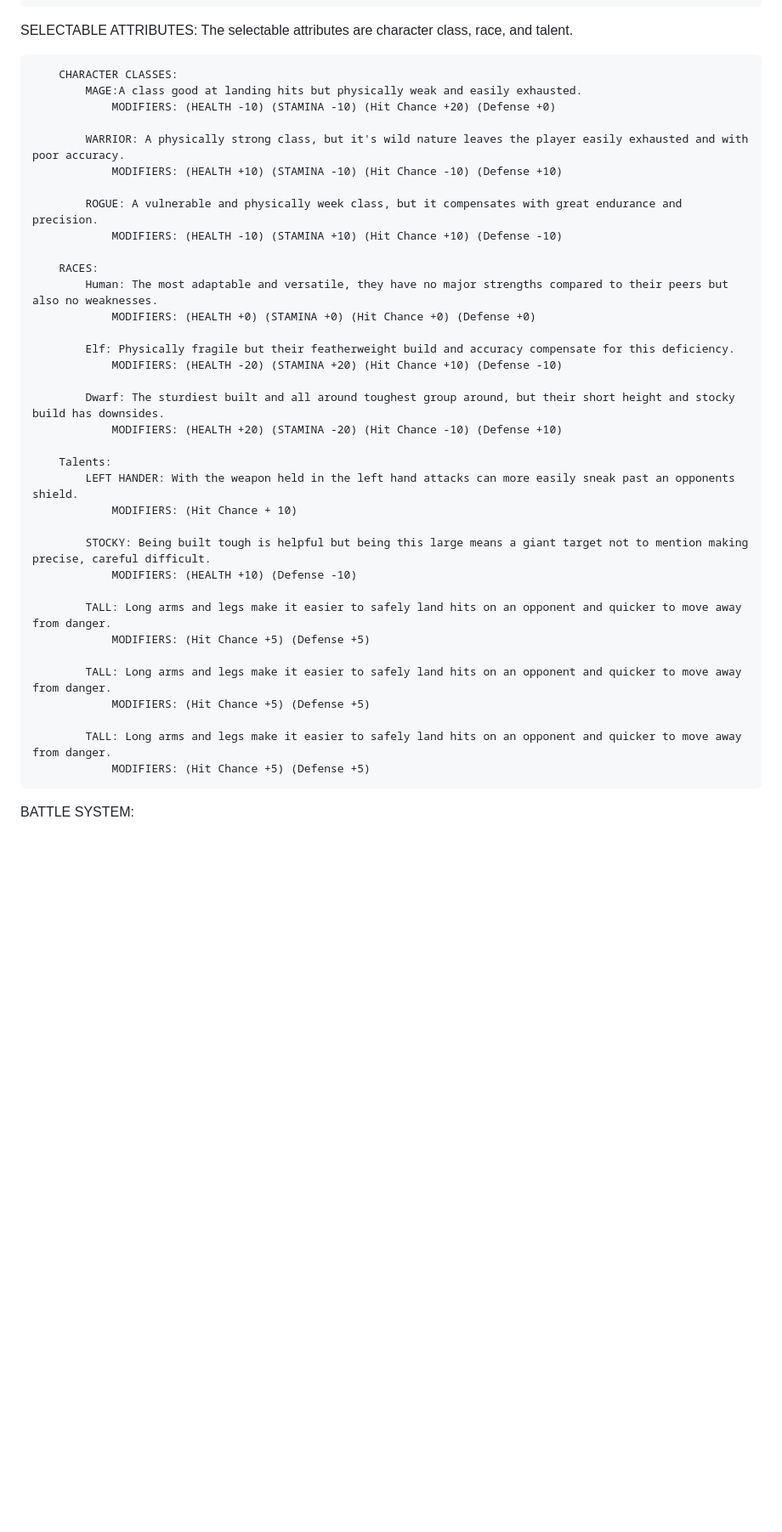
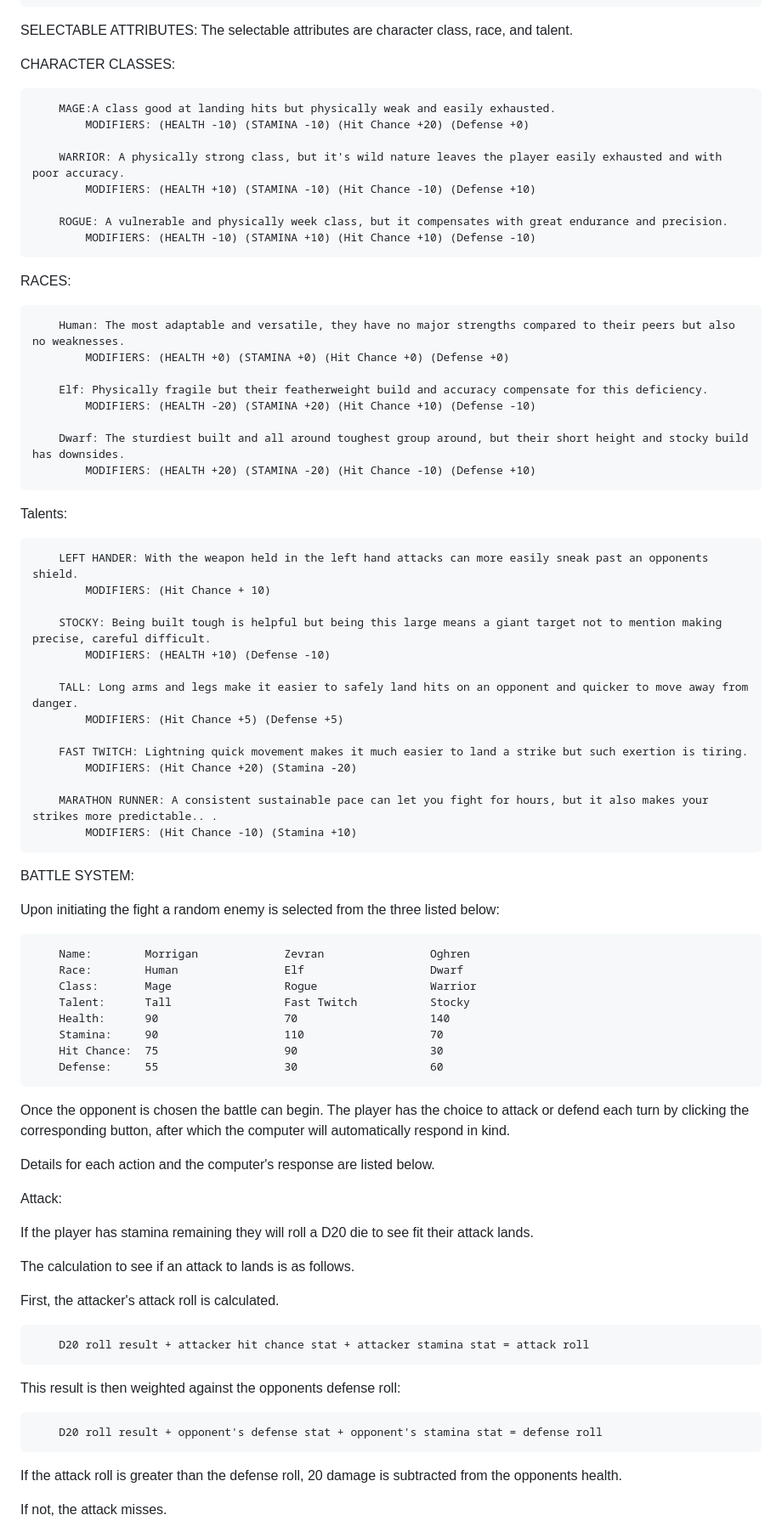
Before and after one commit to ksu-cc-410-fall2021/final-project-MUM2001, a Markdown page: README.md, the part around one of its changes. Shown at 85% size. Drawn GitHub-style; blank space fills up the shorter version.

Commit message:
ReadMe Battle System

```diff
--- a/README.md
+++ b/README.md
@@ -39,43 +39,81 @@ The base stats are health, stamina, hit chance, and defense.
 SELECTABLE ATTRIBUTES:
 The selectable attributes are character class, race, and talent.
 
-        CHARACTER CLASSES:
-            MAGE:A class good at landing hits but physically weak and easily exhausted.
-                MODIFIERS: (HEALTH -10) (STAMINA -10) (Hit Chance +20) (Defense +0)
+CHARACTER CLASSES:
 
-            WARRIOR: A physically strong class, but it's wild nature leaves the player easily exhausted and with poor accuracy.
-                MODIFIERS: (HEALTH +10) (STAMINA -10) (Hit Chance -10) (Defense +10)
+        MAGE:A class good at landing hits but physically weak and easily exhausted.
+            MODIFIERS: (HEALTH -10) (STAMINA -10) (Hit Chance +20) (Defense +0)
 
-            ROGUE: A vulnerable and physically week class, but it compensates with great endurance and precision.
-                MODIFIERS: (HEALTH -10) (STAMINA +10) (Hit Chance +10) (Defense -10)
+        WARRIOR: A physically strong class, but it's wild nature leaves the player easily exhausted and with poor accuracy.
+            MODIFIERS: (HEALTH +10) (STAMINA -10) (Hit Chance -10) (Defense +10)
 
-        RACES:
-            Human: The most adaptable and versatile, they have no major strengths compared to their peers but also no weaknesses.
-                MODIFIERS: (HEALTH +0) (STAMINA +0) (Hit Chance +0) (Defense +0)
+        ROGUE: A vulnerable and physically week class, but it compensates with great endurance and precision.
+            MODIFIERS: (HEALTH -10) (STAMINA +10) (Hit Chance +10) (Defense -10)
 
-            Elf: Physically fragile but their featherweight build and accuracy compensate for this deficiency.
-                MODIFIERS: (HEALTH -20) (STAMINA +20) (Hit Chance +10) (Defense -10)
 
-            Dwarf: The sturdiest built and all around toughest group around, but their short height and stocky build has downsides.
-                MODIFIERS: (HEALTH +20) (STAMINA -20) (Hit Chance -10) (Defense +10)
+RACES:
 
-        Talents:
-            LEFT HANDER: With the weapon held in the left hand attacks can more easily sneak past an opponents shield.
-                MODIFIERS: (Hit Chance + 10)
+        Human: The most adaptable and versatile, they have no major strengths compared to their peers but also no weaknesses.
+            MODIFIERS: (HEALTH +0) (STAMINA +0) (Hit Chance +0) (Defense +0)
 
-            STOCKY: Being built tough is helpful but being this large means a giant target not to mention making precise, careful difficult.
-                MODIFIERS: (HEALTH +10) (Defense -10)
+        Elf: Physically fragile but their featherweight build and accuracy compensate for this deficiency.
+            MODIFIERS: (HEALTH -20) (STAMINA +20) (Hit Chance +10) (Defense -10)
 
-            TALL: Long arms and legs make it easier to safely land hits on an opponent and quicker to move away from danger.
-                MODIFIERS: (Hit Chance +5) (Defense +5)
+        Dwarf: The sturdiest built and all around toughest group around, but their short height and stocky build has downsides.
+            MODIFIERS: (HEALTH +20) (STAMINA -20) (Hit Chance -10) (Defense +10)
 
-            TALL: Long arms and legs make it easier to safely land hits on an opponent and quicker to move away from danger.
-                MODIFIERS: (Hit Chance +5) (Defense +5)
+Talents:
 
-            TALL: Long arms and legs make it easier to safely land hits on an opponent and quicker to move away from danger.
-                MODIFIERS: (Hit Chance +5) (Defense +5)
+        LEFT HANDER: With the weapon held in the left hand attacks can more easily sneak past an opponents shield.
+            MODIFIERS: (Hit Chance + 10)
+
+        STOCKY: Being built tough is helpful but being this large means a giant target not to mention making precise, careful difficult.
+            MODIFIERS: (HEALTH +10) (Defense -10)
+
+        TALL: Long arms and legs make it easier to safely land hits on an opponent and quicker to move away from danger.
+            MODIFIERS: (Hit Chance +5) (Defense +5)
+
+        FAST TWITCH: Lightning quick movement makes it much easier to land a strike but such exertion is tiring.
+            MODIFIERS: (Hit Chance +20) (Stamina -20)
+
+        MARATHON RUNNER: A consistent sustainable pace can let you fight for hours, but it also makes your strikes more predictable.. .
+            MODIFIERS: (Hit Chance -10) (Stamina +10)
 
 BATTLE SYSTEM:
 
+Upon initiating the fight a random enemy is selected from the three listed below:
+
+        Name:        Morrigan             Zevran                Oghren
+        Race:        Human                Elf                   Dwarf
+        Class:       Mage                 Rogue                 Warrior
+        Talent:      Tall                 Fast Twitch           Stocky
+        Health:      90                   70                    140
+        Stamina:     90                   110                   70
+        Hit Chance:  75                   90                    30
+        Defense:     55                   30                    60
+
+Once the opponent is chosen the battle can begin.
+The player has the choice to attack or defend each turn by clicking the corresponding button, after which the computer will
+automatically respond in kind.
+
+Details for each action and the computer's response are listed below.
+
+Attack:
+
+If the player has stamina remaining they will roll a D20 die to see fit their attack lands.
+
+The calculation to see if an attack to lands is as follows.
+
+First, the attacker's attack roll is calculated.
+
+        D20 roll result + attacker hit chance stat + attacker stamina stat = attack roll
+
+This result is then weighted against the opponents defense roll:
+
+        D20 roll result + opponent's defense stat + opponent's stamina stat = defense roll
+
+If the attack roll is greater than the defense roll, 20 damage is subtracted from the opponents health.
+
+If not, the attack misses.
 
 
```
Also changed, not shown: other parts of README.md (+52 -1 lines).
